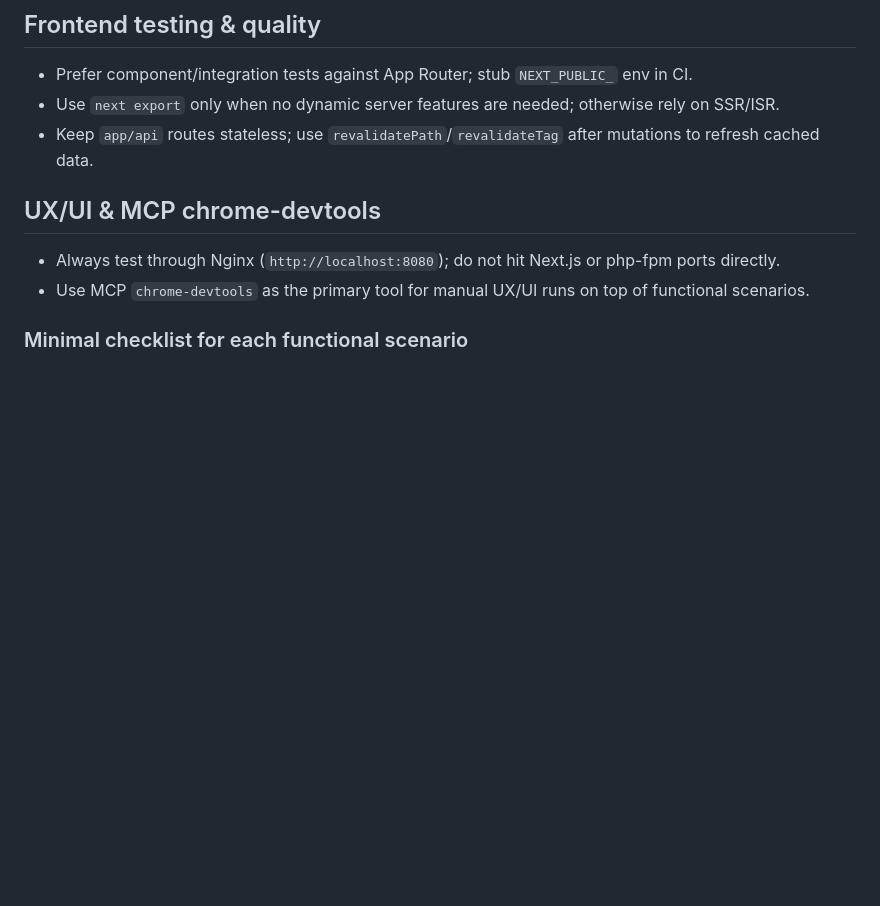
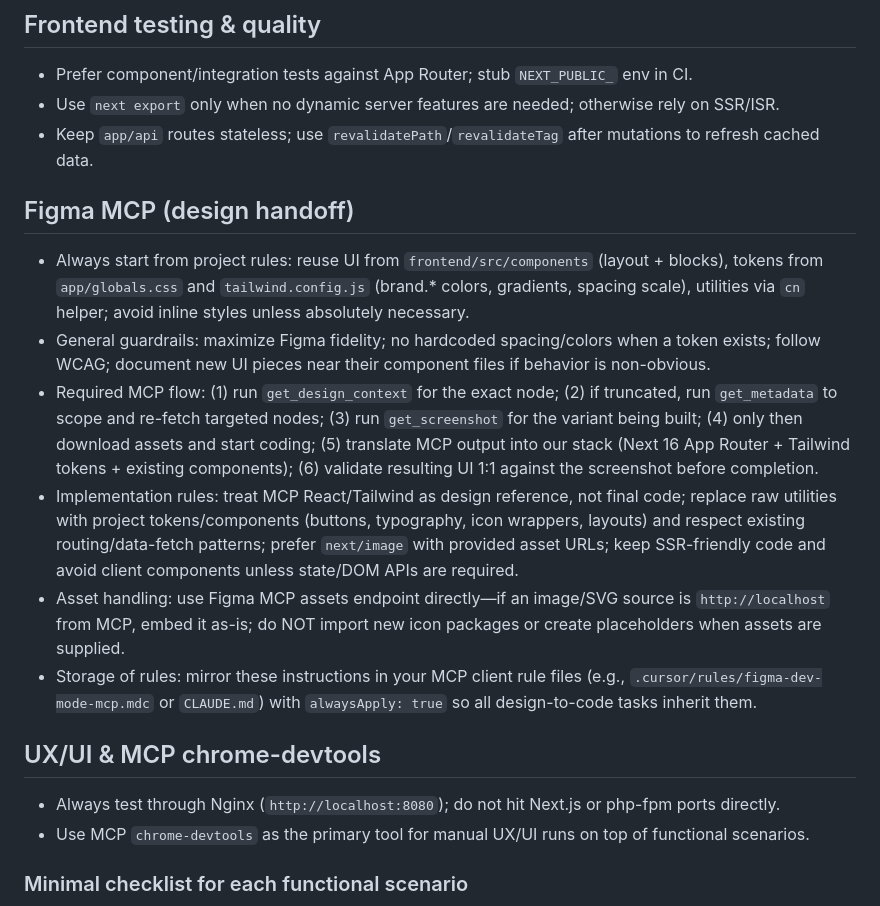
Before and after one commit to ins1derft/kjt_migration, a Markdown page: AGENTS.md, the part around the change. GitHub-like rendering; blank space fills up the shorter version.

Commit message:
Add Figma rules

```diff
--- a/AGENTS.md
+++ b/AGENTS.md
@@ -100,6 +100,14 @@ This repo uses the `docker/compose.sh` wrapper for every orchestration task. Nev
 - Prefer component/integration tests against App Router; stub `NEXT_PUBLIC_` env in CI.
 - Use `next export` only when no dynamic server features are needed; otherwise rely on SSR/ISR.
 - Keep `app/api` routes stateless; use `revalidatePath`/`revalidateTag` after mutations to refresh cached data.
+
+## Figma MCP (design handoff)
+- Always start from project rules: reuse UI from `frontend/src/components` (layout + blocks), tokens from `app/globals.css` and `tailwind.config.js` (brand.* colors, gradients, spacing scale), utilities via `cn` helper; avoid inline styles unless absolutely necessary.
+- General guardrails: maximize Figma fidelity; no hardcoded spacing/colors when a token exists; follow WCAG; document new UI pieces near their component files if behavior is non-obvious.
+- Required MCP flow: (1) run `get_design_context` for the exact node; (2) if truncated, run `get_metadata` to scope and re-fetch targeted nodes; (3) run `get_screenshot` for the variant being built; (4) only then download assets and start coding; (5) translate MCP output into our stack (Next 16 App Router + Tailwind tokens + existing components); (6) validate resulting UI 1:1 against the screenshot before completion.
+- Implementation rules: treat MCP React/Tailwind as design reference, not final code; replace raw utilities with project tokens/components (buttons, typography, icon wrappers, layouts) and respect existing routing/data-fetch patterns; prefer `next/image` with provided asset URLs; keep SSR-friendly code and avoid client components unless state/DOM APIs are required.
+- Asset handling: use Figma MCP assets endpoint directly—if an image/SVG source is `http://localhost` from MCP, embed it as-is; do NOT import new icon packages or create placeholders when assets are supplied.
+- Storage of rules: mirror these instructions in your MCP client rule files (e.g., `.cursor/rules/figma-dev-mode-mcp.mdc` or `CLAUDE.md`) with `alwaysApply: true` so all design-to-code tasks inherit them.
 
 ## UX/UI & MCP chrome-devtools
 
```
